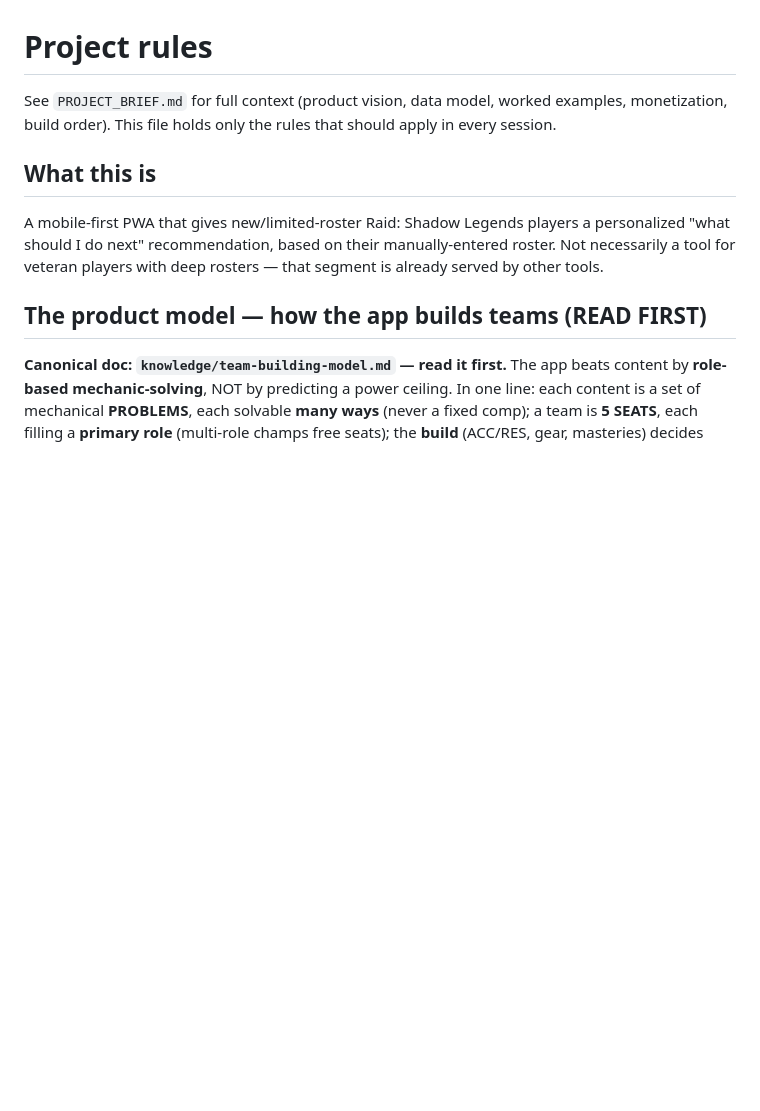
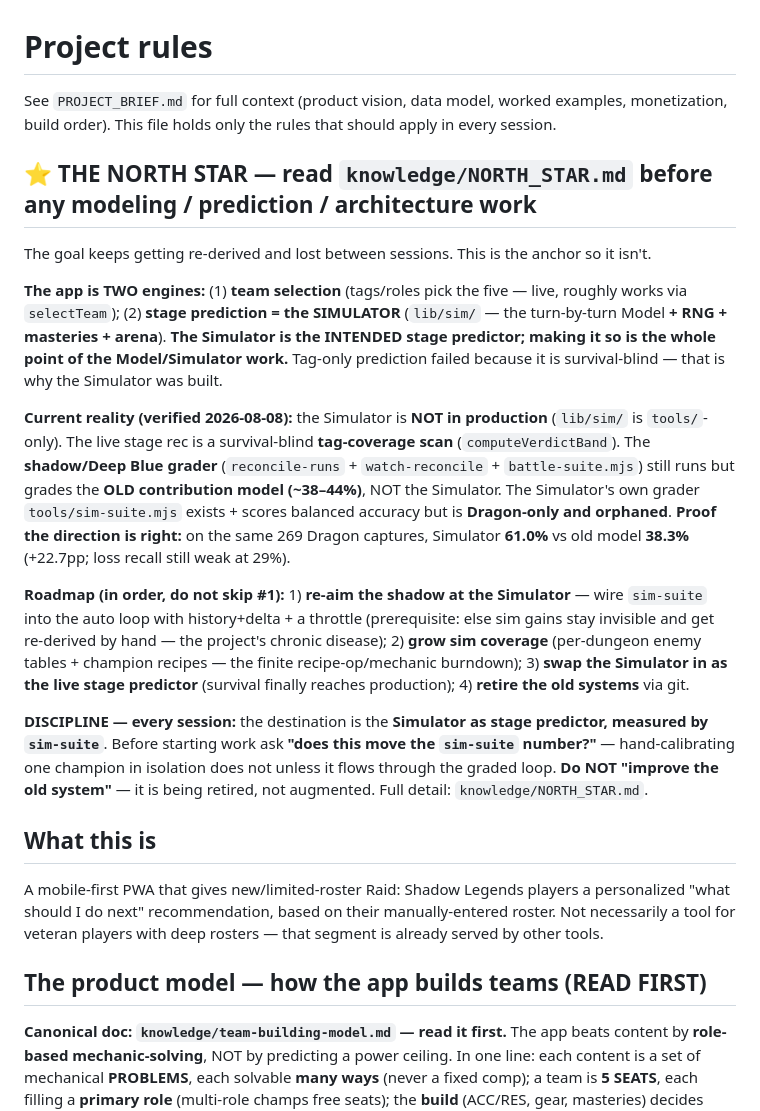
Before and after one commit to in2geo/rsl-roster-coach, a Markdown page: CLAUDE.md, the part around the change. GitHub-like rendering; blank space fills up the shorter version.

```diff
--- a/CLAUDE.md
+++ b/CLAUDE.md
@@ -3,6 +3,34 @@
 See `PROJECT_BRIEF.md` for full context (product vision, data model, worked
 examples, monetization, build order). This file holds only the rules that
 should apply in every session.
+
+## ⭐ THE NORTH STAR — read `knowledge/NORTH_STAR.md` before any modeling / prediction / architecture work
+
+The goal keeps getting re-derived and lost between sessions. This is the anchor so it isn't.
+
+**The app is TWO engines:** (1) **team selection** (tags/roles pick the five — live, roughly works via
+`selectTeam`); (2) **stage prediction = the SIMULATOR** (`lib/sim/` — the turn-by-turn Model **+ RNG +
+masteries + arena**). **The Simulator is the INTENDED stage predictor; making it so is the whole point of the
+Model/Simulator work.** Tag-only prediction failed because it is survival-blind — that is why the Simulator was
+built.
+
+**Current reality (verified 2026-08-08):** the Simulator is **NOT in production** (`lib/sim/` is `tools/`-only).
+The live stage rec is a survival-blind **tag-coverage scan** (`computeVerdictBand`). The **shadow/Deep Blue
+grader** (`reconcile-runs` + `watch-reconcile` + `battle-suite.mjs`) still runs but grades the **OLD
+contribution model (~38–44%)**, NOT the Simulator. The Simulator's own grader `tools/sim-suite.mjs` exists +
+scores balanced accuracy but is **Dragon-only and orphaned**. **Proof the direction is right:** on the same 269
+Dragon captures, Simulator **61.0%** vs old model **38.3%** (+22.7pp; loss recall still weak at 29%).
+
+**Roadmap (in order, do not skip #1):** 1) **re-aim the shadow at the Simulator** — wire `sim-suite` into the
+auto loop with history+delta + a throttle (prerequisite: else sim gains stay invisible and get re-derived by
+hand — the project's chronic disease); 2) **grow sim coverage** (per-dungeon enemy tables + champion recipes —
+the finite recipe-op/mechanic burndown); 3) **swap the Simulator in as the live stage predictor** (survival
+finally reaches production); 4) **retire the old systems** via git.
+
+**DISCIPLINE — every session:** the destination is the **Simulator as stage predictor, measured by
+`sim-suite`**. Before starting work ask **"does this move the `sim-suite` number?"** — hand-calibrating one
+champion in isolation does not unless it flows through the graded loop. **Do NOT "improve the old system"** — it
+is being retired, not augmented. Full detail: `knowledge/NORTH_STAR.md`.
 
 ## What this is
 A mobile-first PWA that gives new/limited-roster Raid: Shadow Legends
```
Also changed, not shown: knowledge/NORTH_STAR.md (added, +103 -0 lines), knowledge/SYSTEM_INVENTORY.md (added, +61 -0 lines).
